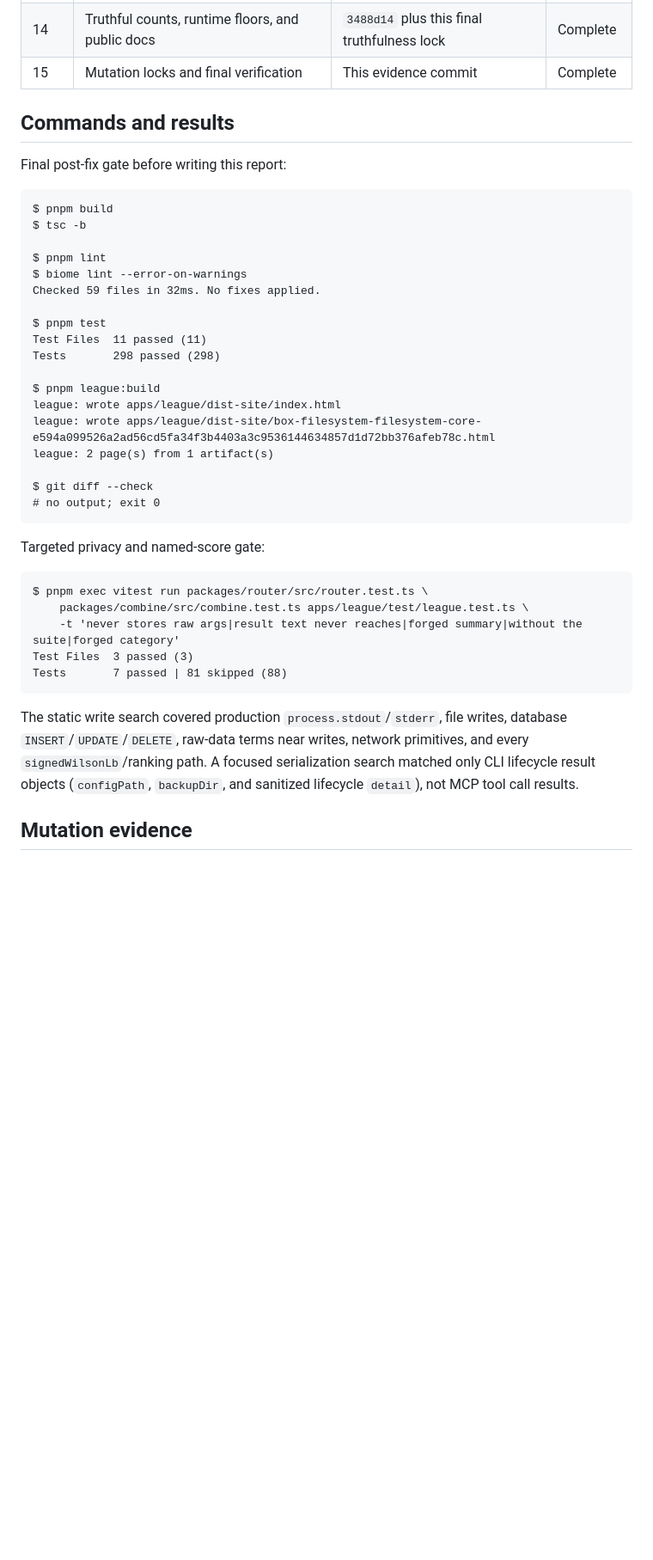
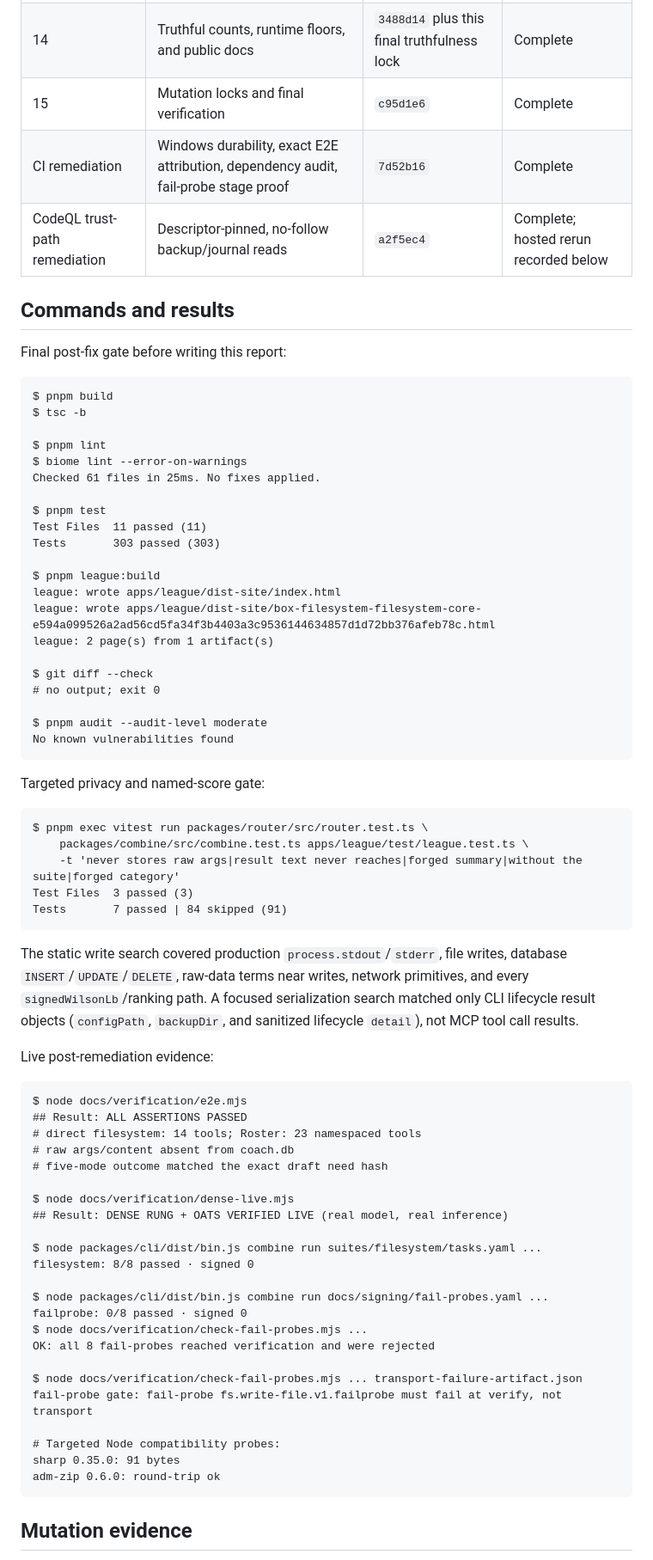
Before and after one commit to ManagementMO/roster, a Markdown page: docs/lab/review-round5-hardening.md, the part around one of its changes. Shown at 86% size. Rendered like a GitHub page; blank space fills up the shorter version.

````diff
--- a/docs/lab/review-round5-hardening.md
+++ b/docs/lab/review-round5-hardening.md
@@ -71,7 +81,9 @@ defect in the completed plan.
 | 12 | League authoritative identity and comparison sets | `2530fb8` | Complete |
 | 13 | Strict, atomic League builds | `916b39a` | Complete |
 | 14 | Truthful counts, runtime floors, and public docs | `3488d14` plus this final truthfulness lock | Complete |
-| 15 | Mutation locks and final verification | This evidence commit | Complete |
+| 15 | Mutation locks and final verification | `c95d1e6` | Complete |
+| CI remediation | Windows durability, exact E2E attribution, dependency audit, fail-probe stage proof | `7d52b16` | Complete |
+| CodeQL trust-path remediation | Descriptor-pinned, no-follow backup/journal reads | `a2f5ec4` | Complete; hosted rerun recorded below |
 
 ## Commands and results
 
@@ -83,11 +95,11 @@ $ tsc -b
 
 $ pnpm lint
 $ biome lint --error-on-warnings
-Checked 59 files in 32ms. No fixes applied.
+Checked 61 files in 25ms. No fixes applied.
 
 $ pnpm test
 Test Files  11 passed (11)
-Tests       298 passed (298)
+Tests       303 passed (303)
 
 $ pnpm league:build
 league: wrote apps/league/dist-site/index.html
@@ -96,6 +108,9 @@ league: 2 page(s) from 1 artifact(s)
 
 $ git diff --check
 # no output; exit 0
+
+$ pnpm audit --audit-level moderate
+No known vulnerabilities found
 ```
 
 Targeted privacy and named-score gate:
@@ -105,7 +120,7 @@ $ pnpm exec vitest run packages/router/src/router.test.ts \
     packages/combine/src/combine.test.ts apps/league/test/league.test.ts \
     -t 'never stores raw args|result text never reaches|forged summary|without the suite|forged category'
 Test Files  3 passed (3)
-Tests       7 passed | 81 skipped (88)
+Tests       7 passed | 84 skipped (91)
 ```
 
 The static write search covered production `process.stdout`/`stderr`, file
@@ -113,6 +128,34 @@ writes, database `INSERT`/`UPDATE`/`DELETE`, raw-data terms near writes, network
 primitives, and every `signedWilsonLb`/ranking path. A focused serialization
 search matched only CLI lifecycle result objects (`configPath`, `backupDir`,
 and sanitized lifecycle `detail`), not MCP tool call results.
+
+Live post-remediation evidence:
+
+```text
+$ node docs/verification/e2e.mjs
+## Result: ALL ASSERTIONS PASSED
+# direct filesystem: 14 tools; Roster: 23 namespaced tools
+# raw args/content absent from coach.db
+# five-mode outcome matched the exact draft need hash
+
+$ node docs/verification/dense-live.mjs
+## Result: DENSE RUNG + OATS VERIFIED LIVE (real model, real inference)
+
+$ node packages/cli/dist/bin.js combine run suites/filesystem/tasks.yaml ...
+filesystem: 8/8 passed · signed 0
+
+$ node packages/cli/dist/bin.js combine run docs/signing/fail-probes.yaml ...
+failprobe: 0/8 passed · signed 0
+$ node docs/verification/check-fail-probes.mjs ...
+OK: all 8 fail-probes reached verification and were rejected
+
+$ node docs/verification/check-fail-probes.mjs ... transport-failure-artifact.json
+fail-probe gate: fail-probe fs.write-file.v1.failprobe must fail at verify, not transport
+
+# Targeted Node compatibility probes:
+sharp 0.35.0: 91 bytes
+adm-zip 0.6.0: round-trip ok
+```
 
 ## Mutation evidence
 
````
Also changed, not shown: other parts of docs/lab/review-round5-hardening.md (+75 -14 lines), STATUS-FOR-MO.md (+11 -11 lines).
